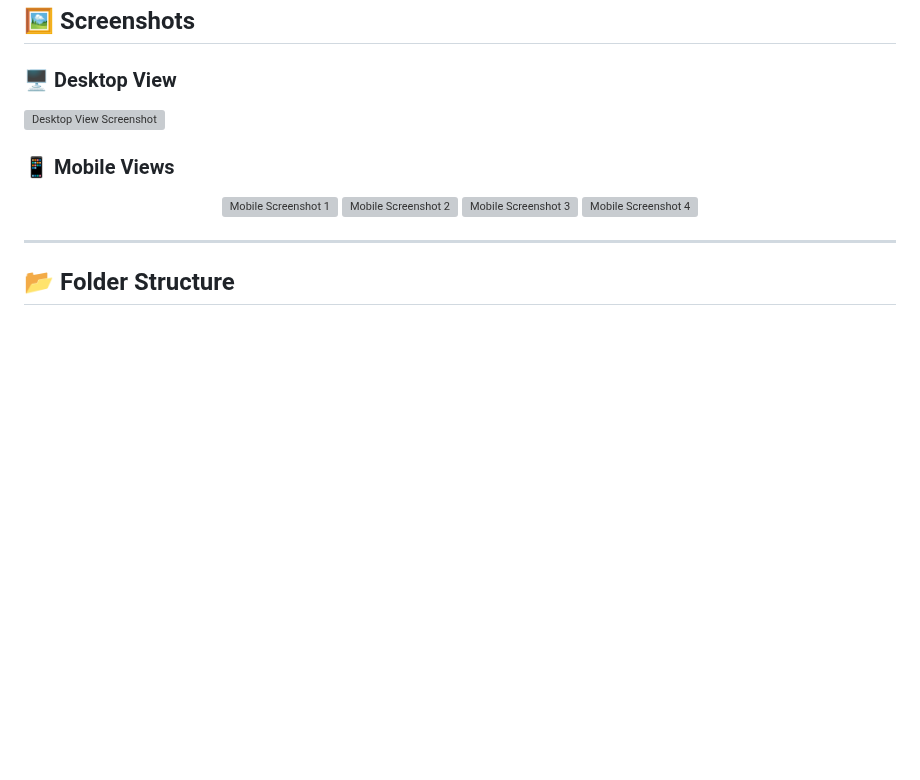
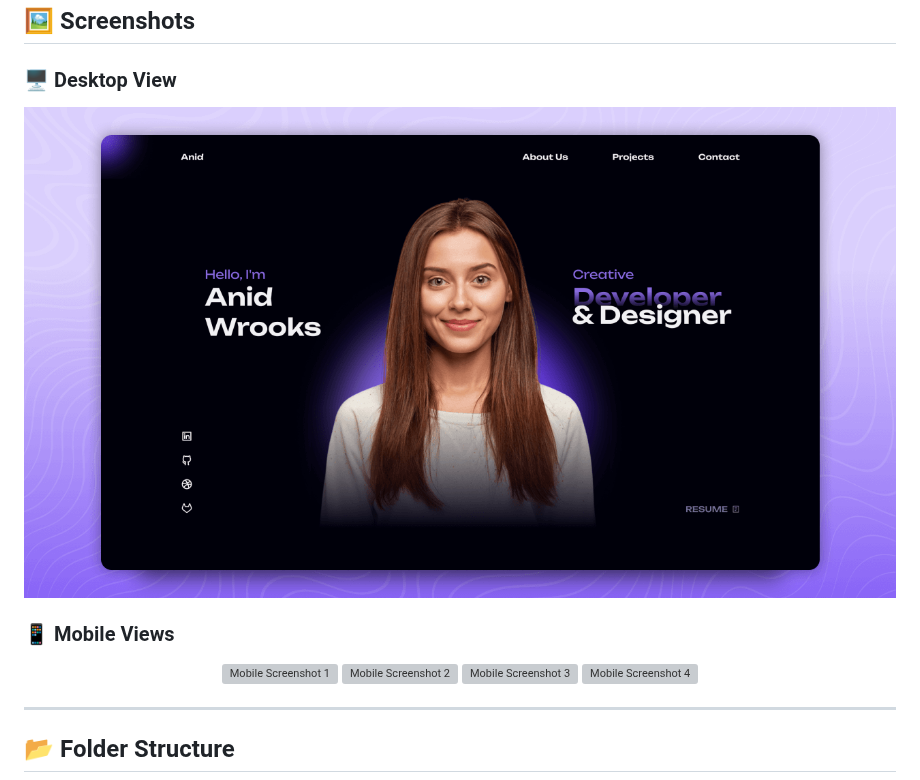
Before and after one commit to Hard1stf/Responsive-Portfolio, a Markdown page: README.md, the part around the change. GitHub-like rendering; blank space fills up the shorter version; grey boxes are pictures that could not be loaded.

Commit message:
update the screenshoot.

```diff
--- a/README.md
+++ b/README.md
@@ -32,7 +32,7 @@ This project is a **Responsive Portfolio Website** developed using **HTML**, **C
 ## 🖼️ Screenshots
 
 ### 🖥️ Desktop View
-![Desktop View Screenshot](./screenshots/desktop-view.png)
+![Desktop View Screenshot](/screenshot/preview.png)
 
 ### 📱 Mobile Views
 <p align="center">
```
